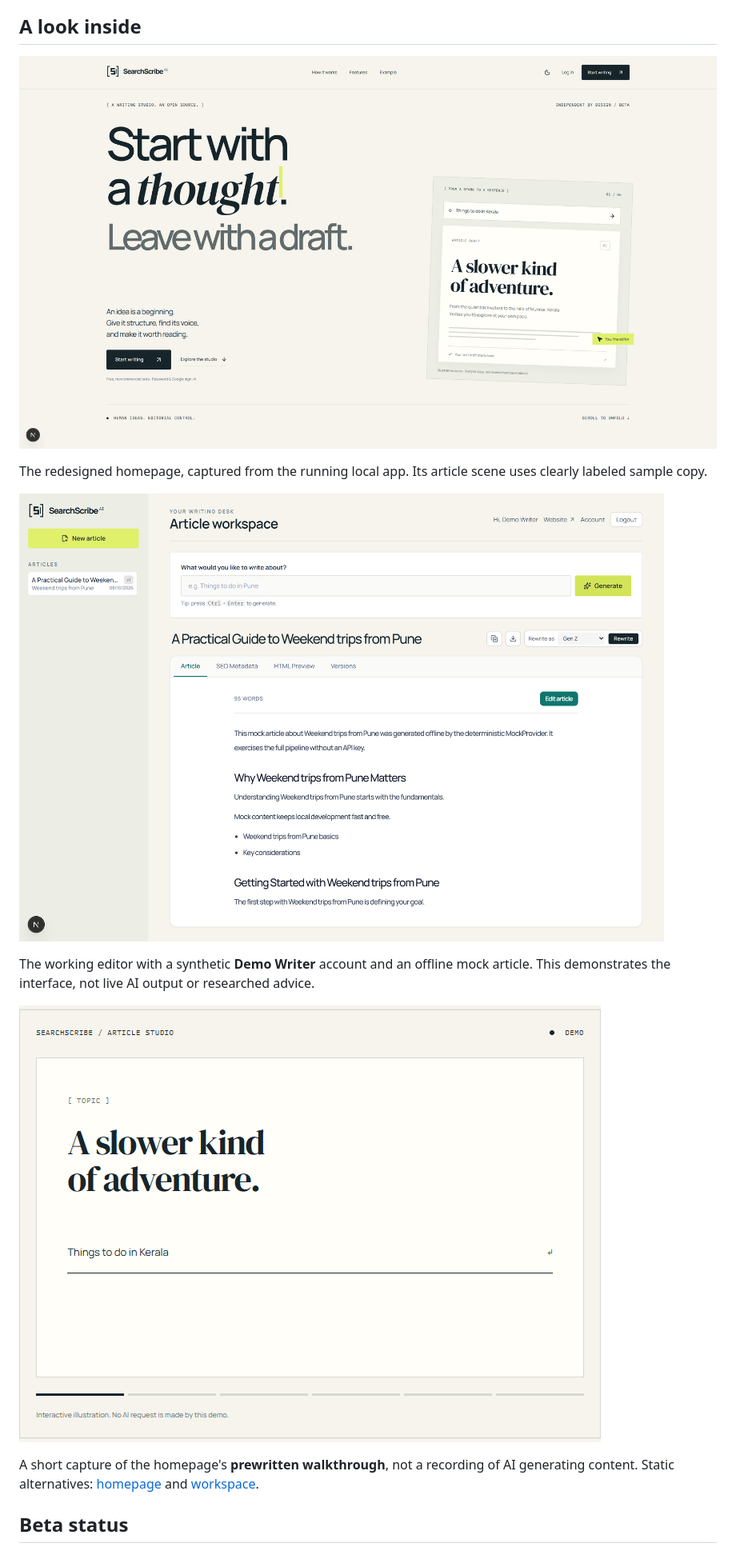
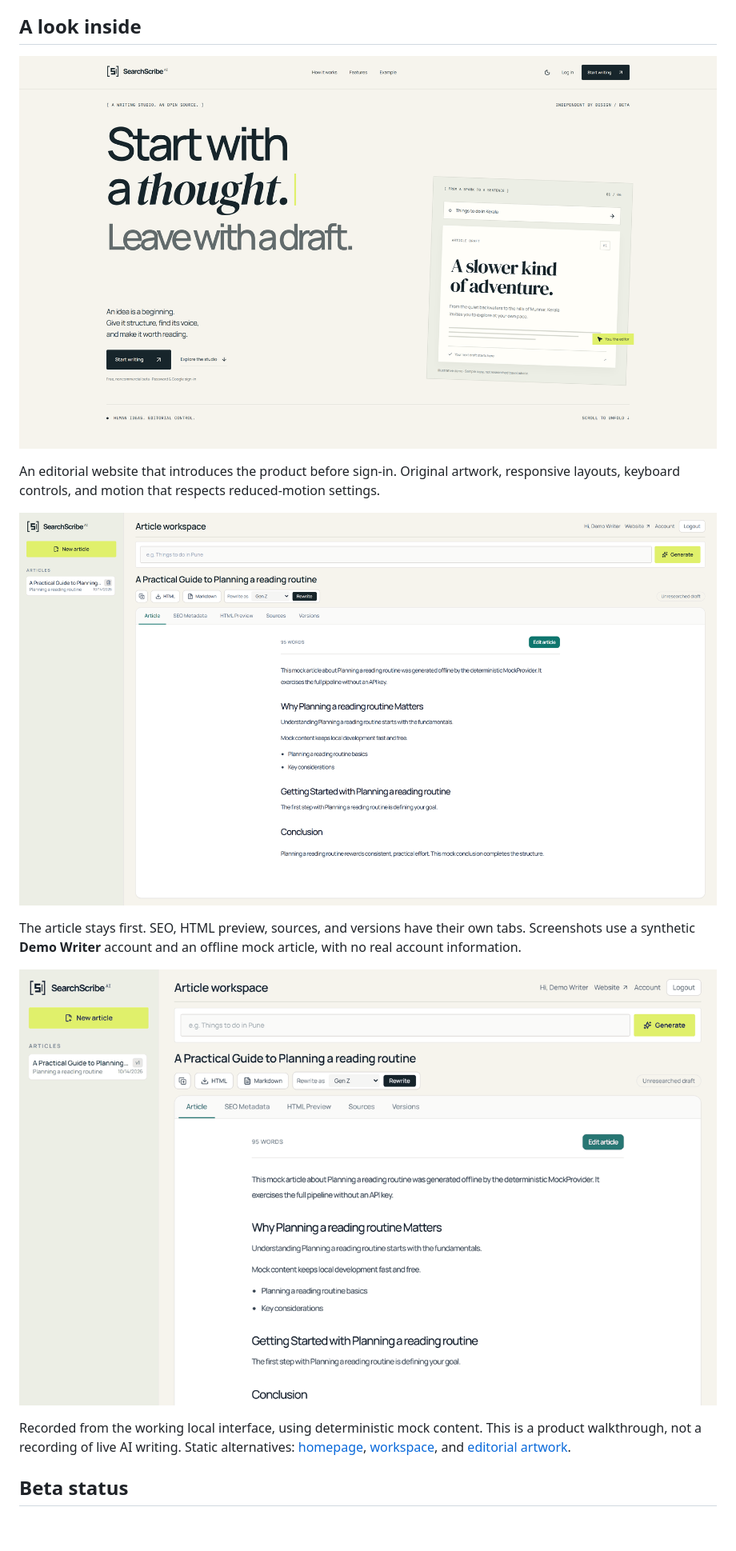
Before and after one commit to abhay-yemekar/SearchScribe_AI_Studio, a Markdown page: README.md, the part around one of its changes. Shown at 80% size. Rendered like a GitHub page; pictures changed too: screenshots/studio-home-4k.png (added), screenshots/studio-workflow.gif (added), screenshots/studio-workspace-4k.png (added); blank space fills up the shorter version.

Commit message:
feat: speed up navigation and refresh product presentation

```diff
--- a/README.md
+++ b/README.md
@@ -33,21 +39,24 @@ available alongside the configured Google sign-in integration.
 
 ## A look inside
 
-![SearchScribe AI homepage with the topic-to-draft demonstration](screenshots/redesign-home-hero.png)
+![The current SearchScribe homepage](screenshots/studio-home-4k.png)
 
-The redesigned homepage, captured from the running local app. Its article scene
-uses clearly labeled sample copy.
+An editorial website that introduces the product before sign-in. Original artwork,
+responsive layouts, keyboard controls, and motion that respects reduced-motion settings.
 
-![Local SearchScribe workspace showing a mock article and the article, SEO, preview, and versions tabs](screenshots/redesign-workspace.png)
+![The current article workspace](screenshots/studio-workspace-4k.png)
 
-The working editor with a synthetic **Demo Writer** account and an offline mock
-article. This demonstrates the interface, not live AI output or researched advice.
+The article stays first. SEO, HTML preview, sources, and versions have their own
+tabs. Screenshots use a synthetic **Demo Writer** account and an offline mock
+article, with no real account information.
 
-![Six stages of the homepage's illustrative writing walkthrough](screenshots/writing-journey.gif)
+![A real walkthrough of the article, SEO, preview, sources and version tabs](screenshots/studio-workflow.gif)
 
-A short capture of the homepage's **prewritten walkthrough**, not a recording of
-AI generating content. Static alternatives: [homepage](screenshots/redesign-home-hero.png)
-and [workspace](screenshots/redesign-workspace.png).
+Recorded from the working local interface, using deterministic mock content.
+This is a product walkthrough, not a recording of live AI writing. Static
+alternatives: [homepage](screenshots/studio-home-4k.png),
+[workspace](screenshots/studio-workspace-4k.png), and
+[editorial artwork](screenshots/studio-editorial-4k.png).
 
 ## Beta status
 
```
Also changed, not shown: other parts of README.md (+43 -26 lines), 16 other files.
